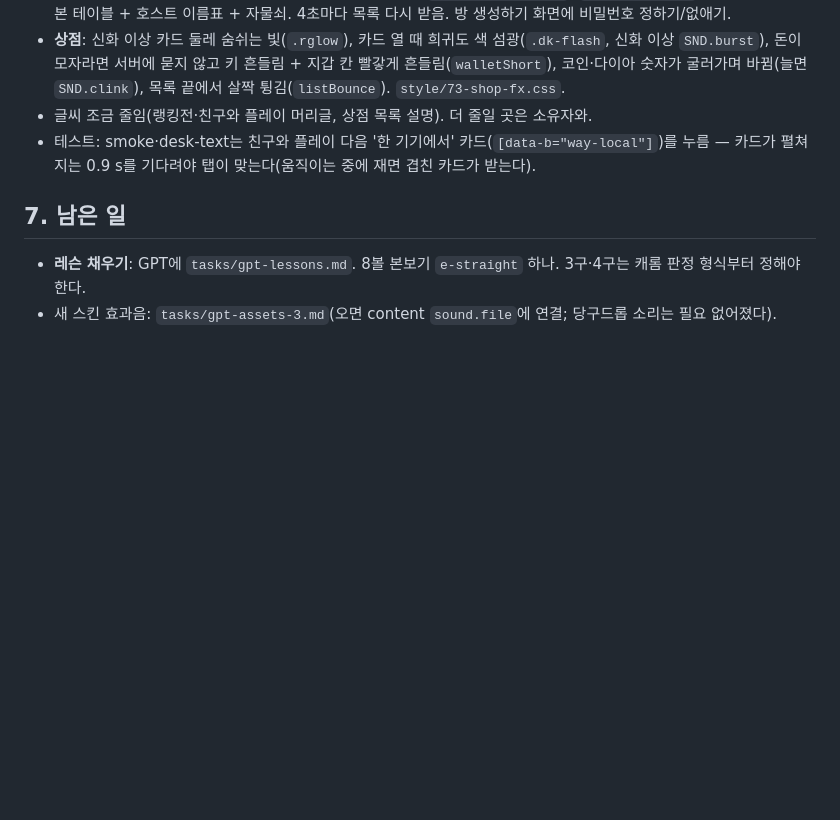
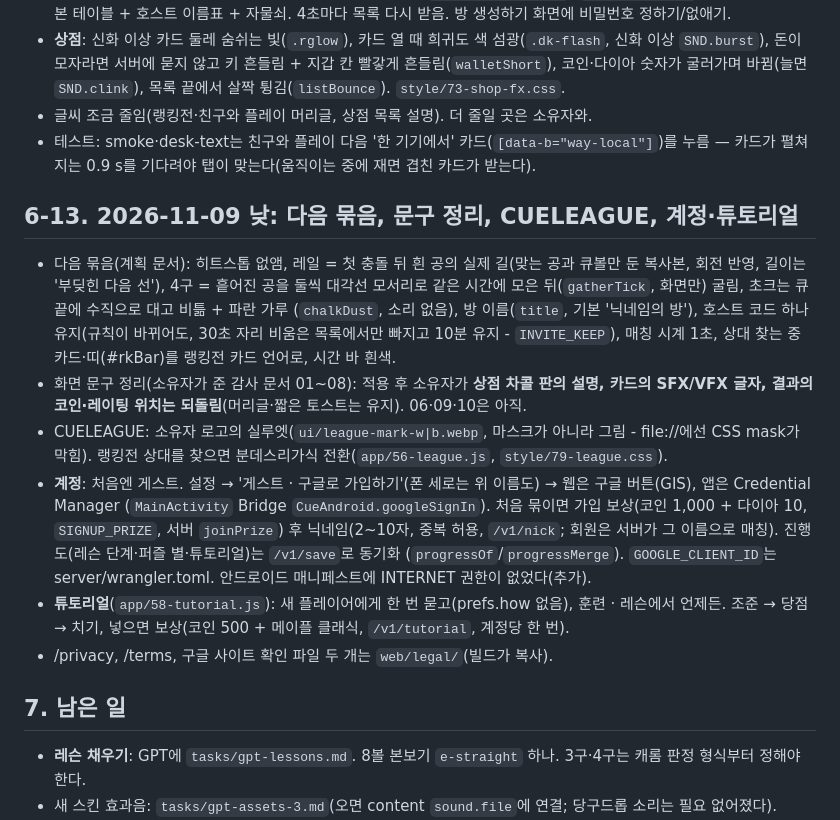
Before and after one commit to coooxroad/8-Ball, a Markdown page: HANDOFF.md, the part around the change. GitHub-like rendering; blank space fills up the shorter version.

Commit message:
HANDOFF 6-13: the day's work
Co-Authored-By: Claude Opus 5.5 <noreply@anthropic.com>
Claude-Session: https://claude.ai/code/session_01SqeiJvSzDa7iLvVDBumB3E

```diff
--- a/HANDOFF.md
+++ b/HANDOFF.md
@@ -402,6 +402,24 @@ Codex가 짚었지만 이번에 안 한 것: timeout을 일찍 보내는 것(자
 - 테스트: smoke·desk-text는 친구와 플레이 다음 '한 기기에서' 카드(`[data-b="way-local"]`)를 누름 — 카드가 펼쳐지는 0.9 s를 기다려야
   탭이 맞는다(움직이는 중에 재면 겹친 카드가 받는다).
 
+## 6-13. 2026-11-09 낮: 다음 묶음, 문구 정리, CUELEAGUE, 계정·튜토리얼
+
+- 다음 묶음(계획 문서): 히트스톱 없앰, 레일 = 첫 충돌 뒤 흰 공의 실제 길(맞는 공과 큐볼만 둔 복사본, 회전 반영, 길이는 '부딪힌 다음 선'),
+  4구 = 흩어진 공을 둘씩 대각선 모서리로 같은 시간에 모은 뒤(`gatherTick`, 화면만) 굴림, 초크는 큐 끝에 수직으로 대고 비틂 + 파란 가루
+  (`chalkDust`, 소리 없음), 방 이름(`title`, 기본 '닉네임의 방'), 호스트 코드 하나 유지(규칙이 바뀌어도, 30초 자리 비움은 목록에서만
+  빠지고 10분 유지 - `INVITE_KEEP`), 매칭 시계 1초, 상대 찾는 중 카드·띠(#rkBar)를 랭킹전 카드 언어로, 시간 바 흰색.
+- 화면 문구 정리(소유자가 준 감사 문서 01~08): 적용 후 소유자가 **상점 차콜 판의 설명, 카드의 SFX/VFX 글자, 결과의 코인·레이팅 위치는
+  되돌림**(머리글·짧은 토스트는 유지). 06·09·10은 아직.
+- CUELEAGUE: 소유자 로고의 실루엣(`ui/league-mark-w|b.webp`, 마스크가 아니라 그림 - file://에선 CSS mask가 막힘). 랭킹전 상대를 찾으면
+  분데스리가식 전환(`app/56-league.js`, `style/79-league.css`).
+- **계정**: 처음엔 게스트. 설정 → '게스트 · 구글로 가입하기'(폰 세로는 위 이름도) → 웹은 구글 버튼(GIS), 앱은 Credential Manager
+  (`MainActivity` Bridge `CueAndroid.googleSignIn`). 처음 묶이면 가입 보상(코인 1,000 + 다이아 10, `SIGNUP_PRIZE`, 서버 `joinPrize`) 후
+  닉네임(2~10자, 중복 허용, `/v1/nick`; 회원은 서버가 그 이름으로 매칭). 진행도(레슨 단계·퍼즐 별·튜토리얼)는 `/v1/save`로 동기화
+  (`progressOf`/`progressMerge`). `GOOGLE_CLIENT_ID`는 server/wrangler.toml. 안드로이드 매니페스트에 INTERNET 권한이 없었다(추가).
+- **튜토리얼**(`app/58-tutorial.js`): 새 플레이어에게 한 번 묻고(prefs.how 없음), 훈련 · 레슨에서 언제든. 조준 → 당점 → 치기,
+  넣으면 보상(코인 500 + 메이플 클래식, `/v1/tutorial`, 계정당 한 번).
+- /privacy, /terms, 구글 사이트 확인 파일 두 개는 `web/legal/`(빌드가 복사).
+
 ## 7. 남은 일
 
 - **레슨 채우기**: GPT에 `tasks/gpt-lessons.md`. 8볼 본보기 `e-straight` 하나. 3구·4구는 캐롬 판정 형식부터 정해야 한다.
```
